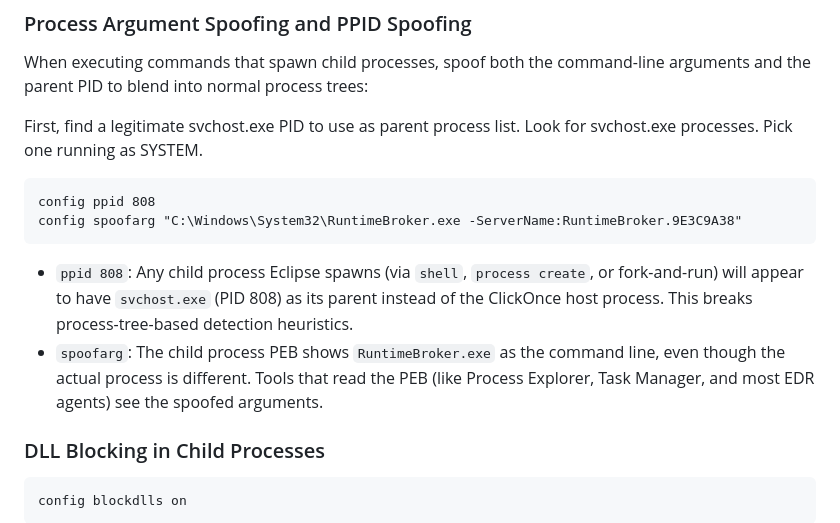
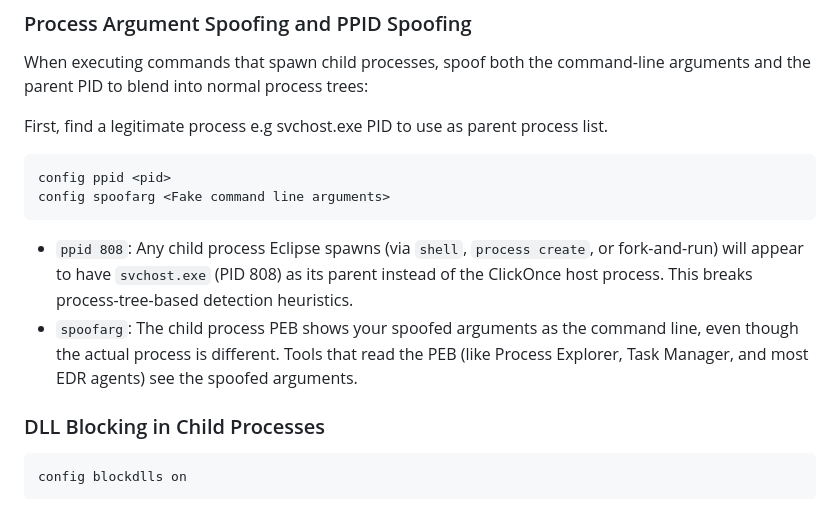
Before and after one commit to stillbigjosh/stillbigjosh.github.io, a Markdown page: writeups/hazybeacon-emulation.md, the part around the change. Drawn GitHub-style.

````diff
--- a/writeups/hazybeacon-emulation.md
+++ b/writeups/hazybeacon-emulation.md
@@ -725,15 +725,15 @@ All Nt* API calls route through `ntdll.dll` instruction addresses with a spoofed
 
 When executing commands that spawn child processes, spoof both the command-line arguments and the parent PID to blend into normal process trees:
 
-First, find a legitimate svchost.exe PID to use as parent process list. Look for svchost.exe processes. Pick one running as SYSTEM.
+First, find a legitimate process e.g svchost.exe PID to use as parent process list.
 
 ```
-config ppid 808
-config spoofarg "C:\Windows\System32\RuntimeBroker.exe -ServerName:RuntimeBroker.9E3C9A38"
+config ppid <pid>
+config spoofarg <Fake command line arguments>
 ```
 
 - `ppid 808`: Any child process Eclipse spawns (via `shell`, `process create`, or fork-and-run) will appear to have `svchost.exe` (PID 808) as its parent instead of the ClickOnce host process. This breaks process-tree-based detection heuristics.
-- `spoofarg`: The child process PEB shows `RuntimeBroker.exe` as the command line, even though the actual process is different. Tools that read the PEB (like Process Explorer, Task Manager, and most EDR agents) see the spoofed arguments.
+- `spoofarg`: The child process PEB shows your spoofed arguments as the command line, even though the actual process is different. Tools that read the PEB (like Process Explorer, Task Manager, and most EDR agents) see the spoofed arguments.
 
 ### DLL Blocking in Child Processes
 
````
